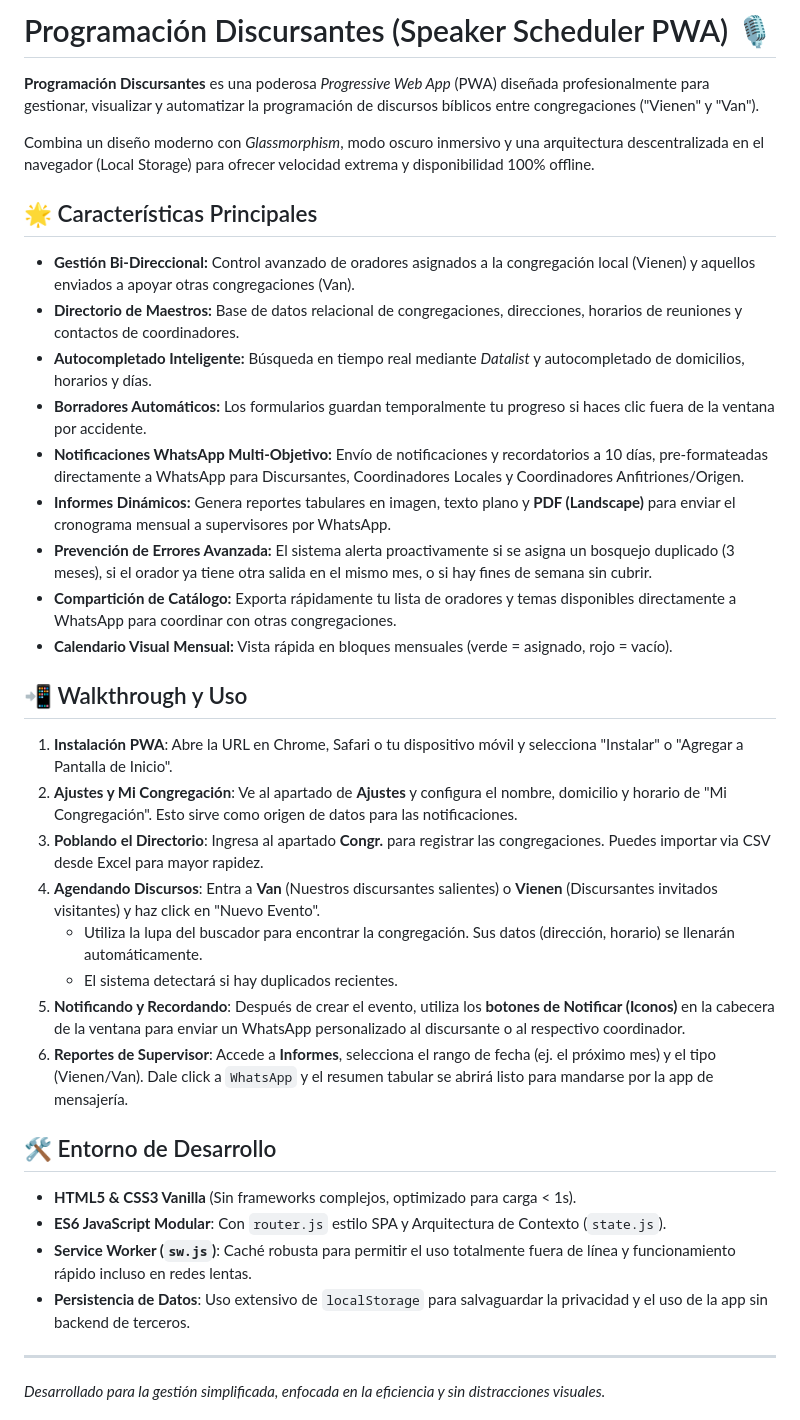
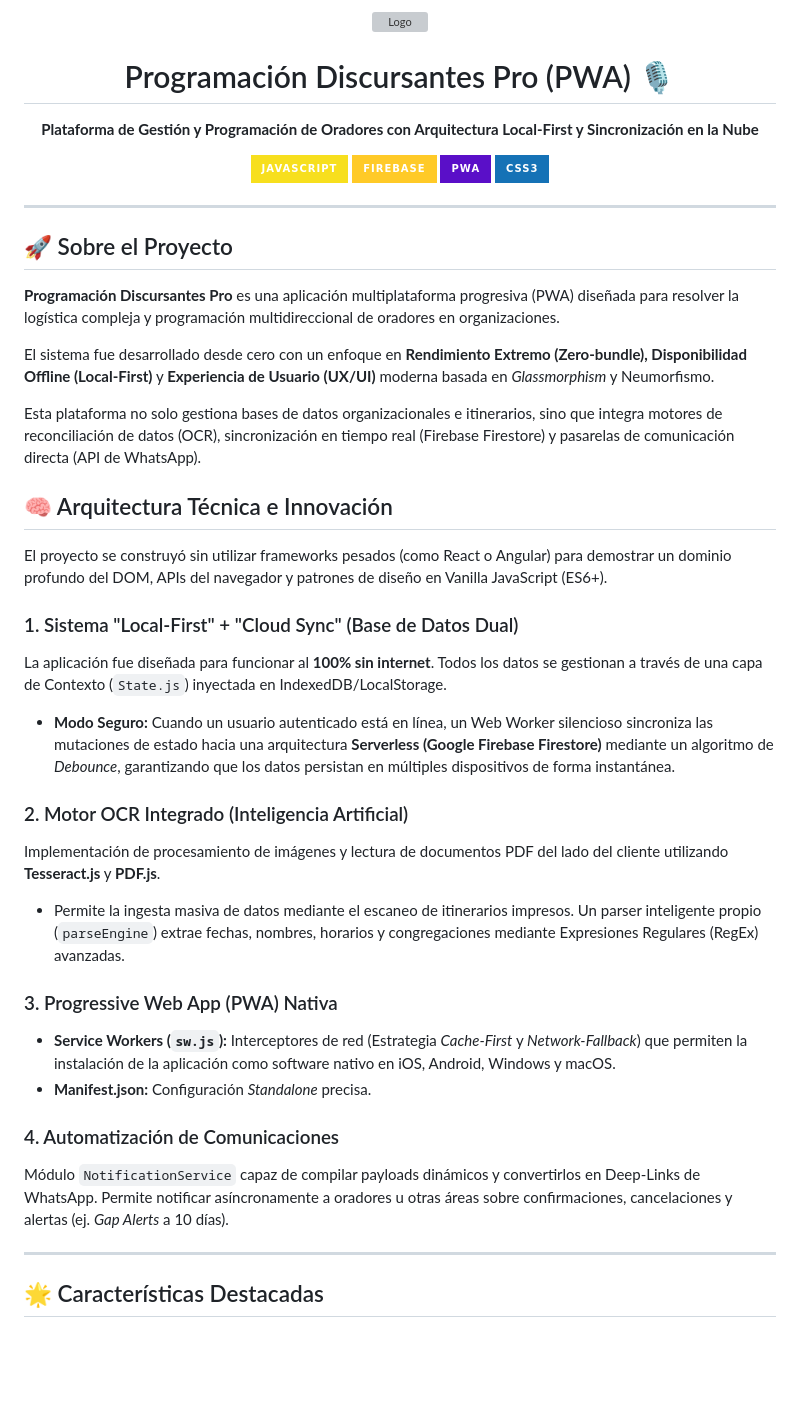
Before and after one commit to JesusCarlosEmmanuel/programacion-discursos, a Markdown page: README.md, the part around one of its changes. Drawn GitHub-style; badges without logos; blank space fills up the shorter version; grey boxes are pictures that could not be loaded.

Commit message:
docs: Rewrite README as a professional portfolio piece

```diff
--- a/README.md
+++ b/README.md
@@ -1,38 +1,46 @@
-# Programación Discursantes (Speaker Scheduler PWA) 🎙️
+<div align="center">
+  <img src="icons/icon-512x512.png" alt="Logo" width="120" height="120">
+  <h1>Programación Discursantes Pro (PWA) 🎙️</h1>
+  <p><b>Plataforma de Gestión y Programación de Oradores con Arquitectura Local-First y Sincronización en la Nube</b></p>
 
-**Programación Discursantes** es una poderosa *Progressive Web App* (PWA) diseñada profesionalmente para gestionar, visualizar y automatizar la programación de discursos bíblicos entre congregaciones ("Vienen" y "Van").
-
-Combina un diseño moderno con *Glassmorphism*, modo oscuro inmersivo y una arquitectura descentralizada en el navegador (Local Storage) para ofrecer velocidad extrema y disponibilidad 100% offline.
-
-## 🌟 Características Principales
-
-- **Gestión Bi-Direccional:** Control avanzado de oradores asignados a la congregación local (Vienen) y aquellos enviados a apoyar otras congregaciones (Van).
-- **Directorio de Maestros:** Base de datos relacional de congregaciones, direcciones, horarios de reuniones y contactos de coordinadores.
-- **Autocompletado Inteligente:** Búsqueda en tiempo real mediante *Datalist* y autocompletado de domicilios, horarios y días.
-- **Borradores Automáticos:** Los formularios guardan temporalmente tu progreso si haces clic fuera de la ventana por accidente.
-- **Notificaciones WhatsApp Multi-Objetivo:** Envío de notificaciones y recordatorios a 10 días, pre-formateadas directamente a WhatsApp para Discursantes, Coordinadores Locales y Coordinadores Anfitriones/Origen.
-- **Informes Dinámicos:** Genera reportes tabulares en imagen, texto plano y **PDF (Landscape)** para enviar el cronograma mensual a supervisores por WhatsApp.
-- **Prevención de Errores Avanzada:** El sistema alerta proactivamente si se asigna un bosquejo duplicado (3 meses), si el orador ya tiene otra salida en el mismo mes, o si hay fines de semana sin cubrir.
-- **Compartición de Catálogo:** Exporta rápidamente tu lista de oradores y temas disponibles directamente a WhatsApp para coordinar con otras congregaciones.
-- **Calendario Visual Mensual:** Vista rápida en bloques mensuales (verde = asignado, rojo = vacío).
-
-## 📲 Walkthrough y Uso
-
-1. **Instalación PWA**: Abre la URL en Chrome, Safari o tu dispositivo móvil y selecciona "Instalar" o "Agregar a Pantalla de Inicio".
-2. **Ajustes y Mi Congregación**: Ve al apartado de **Ajustes** y configura el nombre, domicilio y horario de "Mi Congregación". Esto sirve como origen de datos para las notificaciones.
-3. **Poblando el Directorio**: Ingresa al apartado **Congr.** para registrar las congregaciones. Puedes importar via CSV desde Excel para mayor rapidez.
-4. **Agendando Discursos**: Entra a **Van** (Nuestros discursantes salientes) o **Vienen** (Discursantes invitados visitantes) y haz click en "Nuevo Evento".
-   - Utiliza la lupa del buscador para encontrar la congregación. Sus datos (dirección, horario) se llenarán automáticamente.
-   - El sistema detectará si hay duplicados recientes.
-5. **Notificando y Recordando**: Después de crear el evento, utiliza los **botones de Notificar (Iconos)** en la cabecera de la ventana para enviar un WhatsApp personalizado al discursante o al respectivo coordinador.
-6. **Reportes de Supervisor**: Accede a **Informes**, selecciona el rango de fecha (ej. el próximo mes) y el tipo (Vienen/Van). Dale click a `WhatsApp` y el resumen tabular se abrirá listo para mandarse por la app de mensajería.
-
-## 🛠 Entorno de Desarrollo
-
-- **HTML5 & CSS3 Vanilla** (Sin frameworks complejos, optimizado para carga < 1s).
-- **ES6 JavaScript Modular**: Con `router.js` estilo SPA y Arquitectura de Contexto (`state.js`).
-- **Service Worker (`sw.js`)**: Caché robusta para permitir el uso totalmente fuera de línea y funcionamiento rápido incluso en redes lentas.
-- **Persistencia de Datos**: Uso extensivo de `localStorage` para salvaguardar la privacidad y el uso de la app sin backend de terceros.
+  <p>
+    <img src="https://img.shields.io/badge/JavaScript-F7DF1E?style=for-the-badge&logo=javascript&logoColor=black" alt="JavaScript" />
+    <img src="https://img.shields.io/badge/Firebase-FFCA28?style=for-the-badge&logo=firebase&logoColor=black" alt="Firebase" />
+    <img src="https://img.shields.io/badge/PWA-5A0FC8?style=for-the-badge&logo=pwa&logoColor=white" alt="PWA" />
+    <img src="https://img.shields.io/badge/CSS3-1572B6?style=for-the-badge&logo=css3&logoColor=white" alt="CSS3" />
+  </p>
+</div>
 
 ---
-*Desarrollado para la gestión simplificada, enfocada en la eficiencia y sin distracciones visuales.*
+
+## 🚀 Sobre el Proyecto
+
+**Programación Discursantes Pro** es una aplicación multiplataforma progresiva (PWA) diseñada para resolver la logística compleja y programación multidireccional de oradores en organizaciones.
+
+El sistema fue desarrollado desde cero con un enfoque en **Rendimiento Extremo (Zero-bundle), Disponibilidad Offline (Local-First)** y **Experiencia de Usuario (UX/UI)** moderna basada en *Glassmorphism* y Neumorfismo.
+
+Esta plataforma no solo gestiona bases de datos organizacionales e itinerarios, sino que integra motores de reconciliación de datos (OCR), sincronización en tiempo real (Firebase Firestore) y pasarelas de comunicación directa (API de WhatsApp).
+
+## 🧠 Arquitectura Técnica e Innovación
+
+El proyecto se construyó sin utilizar frameworks pesados (como React o Angular) para demostrar un dominio profundo del DOM, APIs del navegador y patrones de diseño en Vanilla JavaScript (ES6+).
+
+### 1. Sistema "Local-First" + "Cloud Sync" (Base de Datos Dual)
+La aplicación fue diseñada para funcionar al **100% sin internet**. Todos los datos se gestionan a través de una capa de Contexto (`State.js`) inyectada en IndexedDB/LocalStorage.
+- **Modo Seguro:** Cuando un usuario autenticado está en línea, un Web Worker silencioso sincroniza las mutaciones de estado hacia una arquitectura **Serverless (Google Firebase Firestore)** mediante un algoritmo de *Debounce*, garantizando que los datos persistan en múltiples dispositivos de forma instantánea.
+
+### 2. Motor OCR Integrado (Inteligencia Artificial)
+Implementación de procesamiento de imágenes y lectura de documentos PDF del lado del cliente utilizando **Tesseract.js** y **PDF.js**.
+- Permite la ingesta masiva de datos mediante el escaneo de itinerarios impresos. Un parser inteligente propio (`parseEngine`) extrae fechas, nombres, horarios y congregaciones mediante Expresiones Regulares (RegEx) avanzadas.
+
+### 3. Progressive Web App (PWA) Nativa
+- **Service Workers (`sw.js`):** Interceptores de red (Estrategia *Cache-First* y *Network-Fallback*) que permiten la instalación de la aplicación como software nativo en iOS, Android, Windows y macOS.
+- **Manifest.json:** Configuración *Standalone* precisa.
+
+### 4. Automatización de Comunicaciones
+Módulo `NotificationService` capaz de compilar payloads dinámicos y convertirlos en Deep-Links de WhatsApp. Permite notificar asíncronamente a oradores u otras áreas sobre confirmaciones, cancelaciones y alertas (ej. *Gap Alerts* a 10 días).
+
+---
+
+## 🌟 Características Destacadas
+
```
Also changed, not shown: other parts of README.md (+31 -0 lines).
